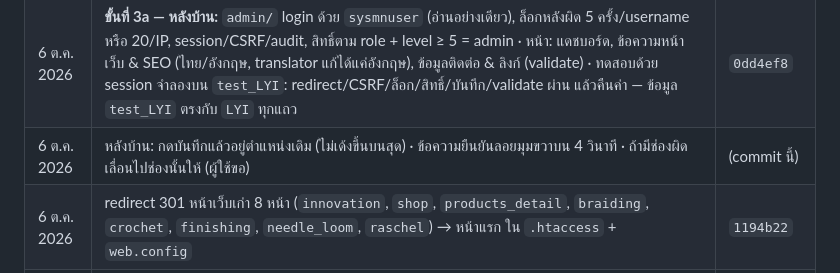
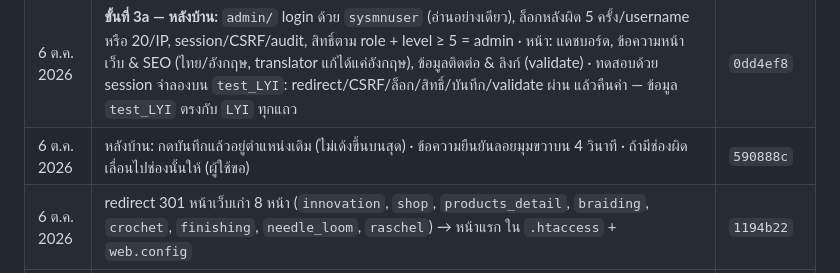
Before and after one commit to topaotop/lyindustries-new, a Markdown page: PROJECT_STATUS.md, the part around the change. Rendered like a GitHub page.

Commit message:
PROJECT_STATUS: record commit hash for admin scroll fix
Co-Authored-By: Claude Opus 5.5 <noreply@anthropic.com>

```diff
--- a/PROJECT_STATUS.md
+++ b/PROJECT_STATUS.md
@@ -32,7 +32,7 @@
 | 6 ต.ค. 2026 | **ขั้นที่ 2b-3:** ข้อความ about (52), catalog (49), contact (28) และ footer ร่วม (14) → `lyiweb_blocks` ด้วย `tools/extract-blocks.php` · `004` regenerate เป็น 272 block และ seed `test_LYI` · ตรวจ: ทุกหน้าตรงผลเดิมทุกไบต์ (DB, cache, ไม่มี DB, Apache, PHP 8.2) + แก้ footer 1 จุดเปลี่ยนทั้ง catalog/contact | `c29e15f` |
 | 6 ต.ค. 2026 | ผู้ใช้รัน `004_lyiweb_seed_blocks.sql` ใน `LYI` — ตรวจแล้ว 272 block ตรงกับ `test_LYI` | — |
 | 6 ต.ค. 2026 | **ขั้นที่ 3a — หลังบ้าน:** `admin/` login ด้วย `sysmnuser` (อ่านอย่างเดียว), ล็อกหลังผิด 5 ครั้ง/username หรือ 20/IP, session/CSRF/audit, สิทธิ์ตาม role + level ≥ 5 = admin · หน้า: แดชบอร์ด, ข้อความหน้าเว็บ & SEO (ไทย/อังกฤษ, translator แก้ได้แค่อังกฤษ), ข้อมูลติดต่อ & ลิงก์ (validate) · ทดสอบด้วย session จำลองบน `test_LYI`: redirect/CSRF/ล็อก/สิทธิ์/บันทึก/validate ผ่าน แล้วคืนค่า — ข้อมูล `test_LYI` ตรงกับ `LYI` ทุกแถว | `0dd4ef8` |
-| 6 ต.ค. 2026 | หลังบ้าน: กดบันทึกแล้วอยู่ตำแหน่งเดิม (ไม่เด้งขึ้นบนสุด) · ข้อความยืนยันลอยมุมขวาบน 4 วินาที · ถ้ามีช่องผิด เลื่อนไปช่องนั้นให้ (ผู้ใช้ขอ) | (commit นี้) |
+| 6 ต.ค. 2026 | หลังบ้าน: กดบันทึกแล้วอยู่ตำแหน่งเดิม (ไม่เด้งขึ้นบนสุด) · ข้อความยืนยันลอยมุมขวาบน 4 วินาที · ถ้ามีช่องผิด เลื่อนไปช่องนั้นให้ (ผู้ใช้ขอ) | `590888c` |
 | 6 ต.ค. 2026 | redirect 301 หน้าเว็บเก่า 8 หน้า (`innovation`, `shop`, `products_detail`, `braiding`, `crochet`, `finishing`, `needle_loom`, `raschel`) → หน้าแรก ใน `.htaccess` + `web.config` | `1194b22` |
 | 6 ต.ค. 2026 | แก้ภาพ process 5 ภาพ + วิดีโอ hero โหลดไม่ขึ้นเมื่อเปิดจากในบริษัท: เปลี่ยน URL จาก `lyindustries.com` เป็น `www.lyindustries.com` (สาเหตุ: DNS ของ AD ในบริษัท ชี้ `lyindustries.com` ไป DC1) | `5d3b8e4` |
 
```
